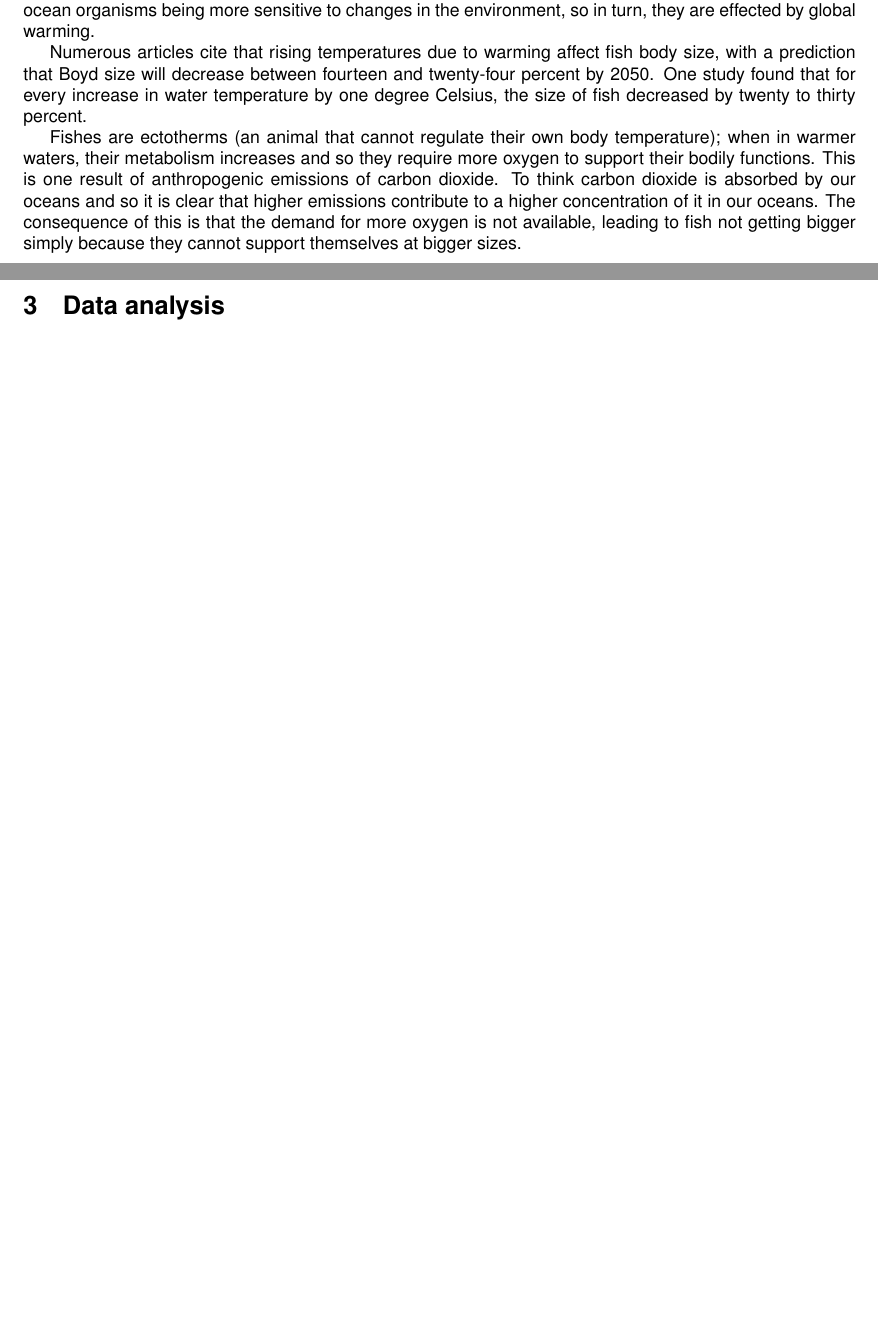
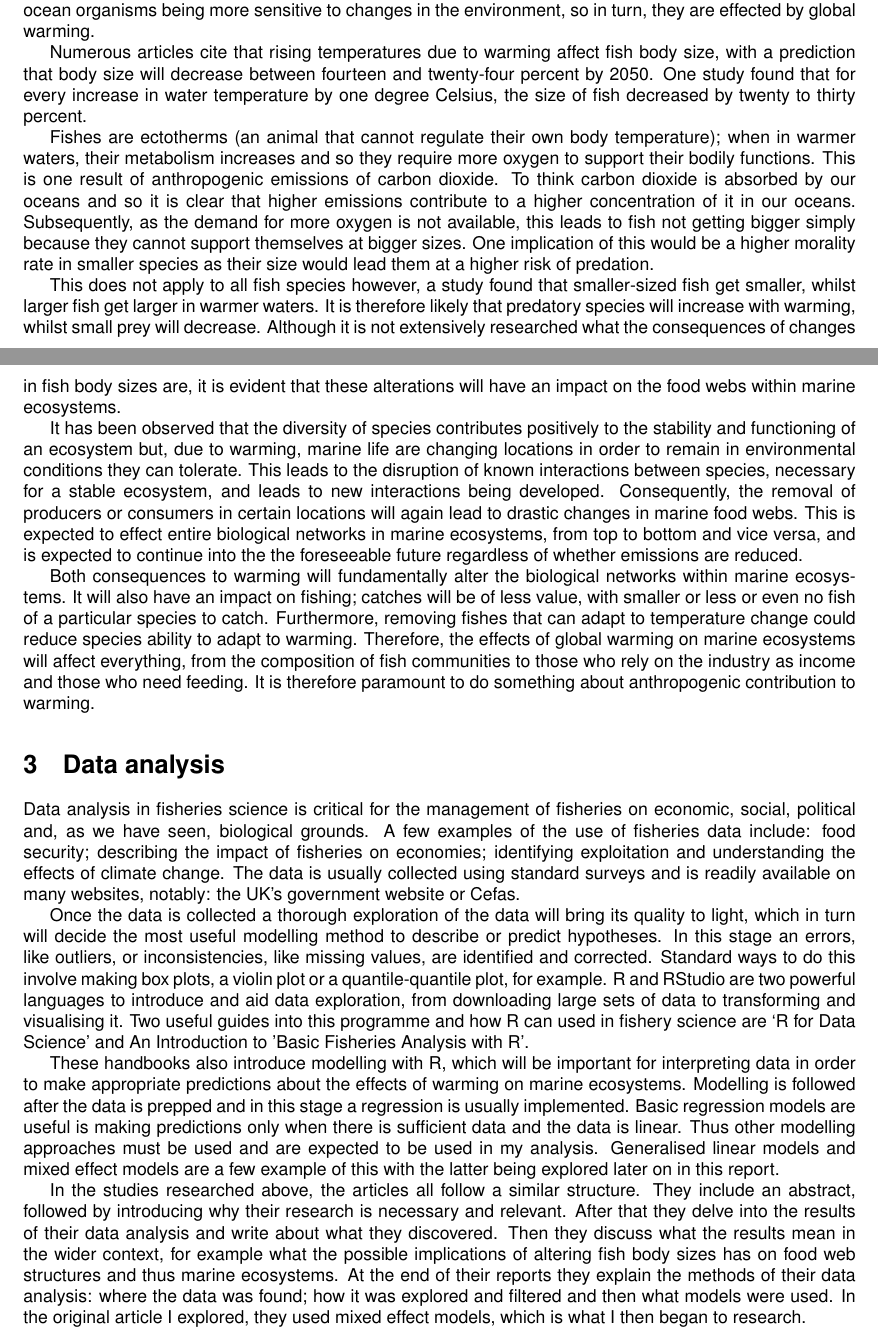
Before and after one commit to jacobpassfield/Assignment-3, a LaTeX document (main.tex): two parts of pages 1 and 2 of 2 before the commit and two parts of pages 1 and 2 of 3 after it, joined at a grey line, cut so that both start at the same text, the shorter picture padded with empty space. Compiled offline with pdfLaTeX.

Commit message:
Another section done, I'll change it later..

```diff
--- a/main.tex
+++ b/main.tex
@@ -25,11 +25,25 @@ Beyond economic advantages however, the pressing issues of climate change make a
 
 To begin with an ecosystem is the combination of living organisms and their environment in which energy flows through a biological network, or namely, a food web. An ecosystem can vary in size as long as it is comprised of the following four parts: non-living things, like rocks or soil; producers, living organisms that can make their own food, like seaweed or flowers; consumers, living organisms that either eat producers or other bling organisms, like fish or humans; and pathogens that survive on decaying matter, like bacteria or fungus. Therefore a marine ecosystem relates to aquatic biological networks. These networks are more complex and the organic resources more evolved, when compared to other ecosystems. This leads to ocean organisms being more sensitive to changes in the environment, so in turn, they are effected by global warming.
 
-Numerous articles cite that rising temperatures due to warming affect fish body size, with a prediction that Boyd size will decrease between fourteen and twenty-four percent by 2050. One study found that for every increase in water temperature by one degree Celsius, the size of fish decreased by twenty to thirty percent.
+Numerous articles cite that rising temperatures due to warming affect fish body size, with a prediction that body size will decrease between fourteen and twenty-four percent by 2050. One study found that for every increase in water temperature by one degree Celsius, the size of fish decreased by twenty to thirty percent.
 
-Fishes are ectotherms (an animal that cannot regulate their own body temperature); when in warmer waters, their metabolism increases and so they require more oxygen to support their bodily functions. This is one result of anthropogenic emissions of carbon dioxide. To think carbon dioxide is absorbed by our oceans and so it is clear that higher emissions contribute to a higher concentration of it in our oceans. The consequence of this is that the demand for more oxygen is not available, leading to fish not getting bigger simply because they cannot support themselves at bigger sizes.
+Fishes are ectotherms (an animal that cannot regulate their own body temperature); when in warmer waters, their metabolism increases and so they require more oxygen to support their bodily functions. This is one result of anthropogenic emissions of carbon dioxide. To think carbon dioxide is absorbed by our oceans and so it is clear that higher emissions contribute to a higher concentration of it in our oceans. Subsequently, as the demand for more oxygen is not available, this leads to fish not getting bigger simply because they cannot support themselves at bigger sizes. One implication of this would be a higher morality rate in smaller species as their size would lead them at a higher risk of predation.
+
+This does not apply to all fish species however, a study found that smaller-sized fish get smaller, whilst larger fish get larger in warmer waters. It is therefore likely that predatory species will increase with warming, whilst small prey will decrease. Although it is not extensively researched what the consequences of changes in fish body sizes are, it is evident that these alterations will have an impact on the food webs within marine ecosystems.
+
+It has been observed that the diversity of species contributes positively to the stability and functioning of an ecosystem but, due to warming, marine life are changing locations in order to remain in environmental conditions they can tolerate. This leads to the disruption of known interactions between species, necessary for a stable ecosystem, and leads to new interactions being developed. Consequently, the removal of producers or consumers in certain locations will again lead to drastic changes in marine food webs. This is expected to effect entire biological networks in marine ecosystems, from top to bottom and vice versa, and is expected to continue into the the foreseeable future regardless of whether emissions are reduced.
+
+Both consequences to warming will fundamentally alter the biological networks within marine ecosystems. It will also have an impact on fishing; catches will be of less value, with smaller or less or even no fish of a particular species to catch. Furthermore, removing fishes that can adapt to temperature change could reduce species ability to adapt to warming. Therefore, the effects of global warming on marine ecosystems will affect everything, from the composition of fish communities to those who rely on the industry as income and those who need feeding. It is therefore paramount to do something about anthropogenic contribution to warming.
 
 \section{Data analysis}
+
+Data analysis in fisheries science is critical for the management of fisheries on economic, social, political and, as we have seen, biological grounds. A few examples of the use of fisheries data include: food security; describing the impact of fisheries on economies; identifying exploitation and understanding the effects of climate change. The data is usually collected using standard surveys and is readily available on many websites, notably: the UK's government website or Cefas.
+
+Once the data is collected a thorough exploration of the data will bring its quality to light, which in turn will decide the most useful modelling method to describe or predict hypotheses. In this stage an errors, like outliers, or inconsistencies, like missing values, are identified and corrected. Standard ways to do this involve making box plots, a violin plot or a quantile-quantile plot, for example. R and RStudio are two powerful languages to introduce and aid data exploration, from downloading large sets of data to transforming and visualising it. Two useful guides into this programme and how R can used in fishery science are ‘R for Data Science’ and An Introduction to 'Basic Fisheries Analysis with R’.
+
+These handbooks also introduce modelling with R, which will be important for interpreting data in order to make appropriate predictions about the effects of warming on marine ecosystems. Modelling is followed after the data is prepped and in this stage a regression is usually implemented. Basic regression models are useful is making predictions only when there is sufficient data and the data is linear. Thus other modelling approaches must be used and are expected to be used in my analysis. Generalised linear models and mixed effect models are a few example of this with the latter being explored later on in this report.
+
+In the studies researched above, the articles all follow a similar structure. They include an abstract, followed by introducing why their research is necessary and relevant. After that they delve into the results of their data analysis and write about what they discovered. Then they discuss what the results mean in the wider context, for example what the possible implications of altering fish body sizes has on food web structures and thus marine ecosystems. At the end of their reports they explain the methods of their data analysis: where the data was found; how it was explored and filtered and then what models were used. In the original article I explored, they used mixed effect models, which is what I then began to research.
 
 \section{Mixed effect models}
 
```
